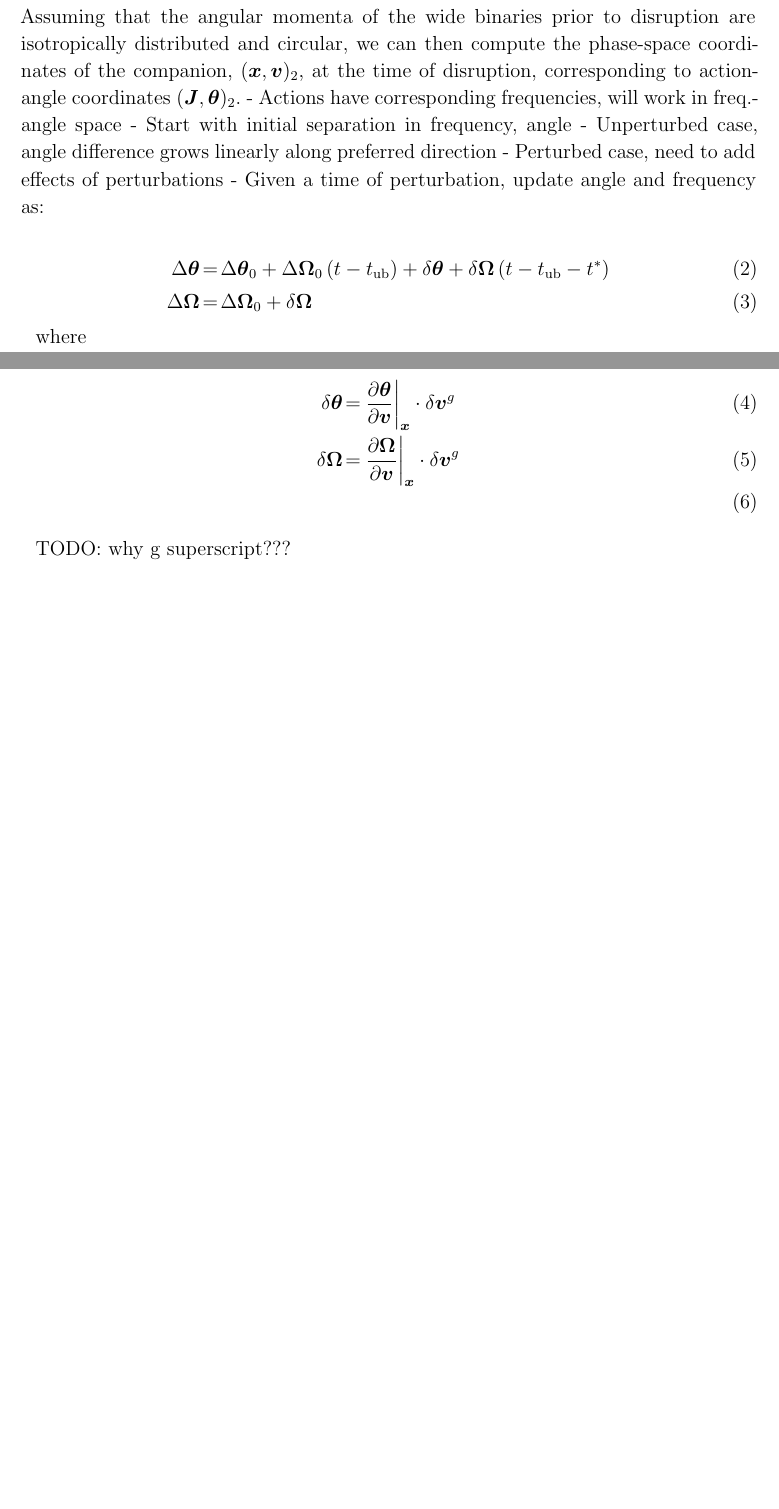
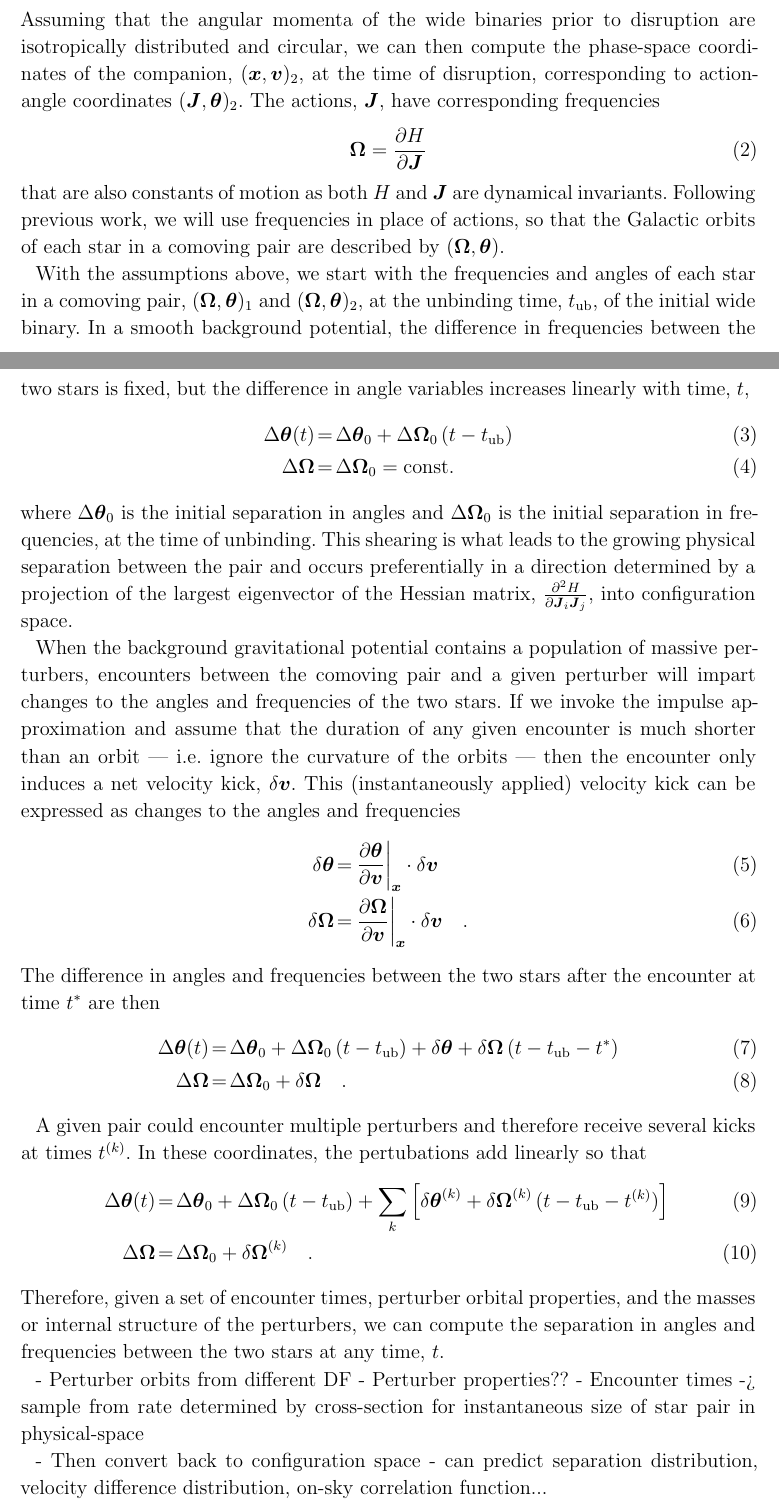
Before and after one commit to adrn/StreamsOfTwo, a LaTeX paper (paper/streamsoftwo.tex): two parts of pages 2 and 3 of 3 before the commit and two parts of pages 2 and 3 of 4 after it, joined at a grey line, cut so that both start at the same text, the shorter picture padded with empty space. Compiled offline with LaTeX, dvips and Ghostscript; a LaTeX package or settings file that is missing is left out.

Commit message:
more words

```diff
--- a/paper/streamsoftwo.tex
+++ b/paper/streamsoftwo.tex
@@ -92,33 +92,84 @@ masses $(m_1, m_2) \sim p(m_1, m_2)$, convert the actions to phase-space
 coordinates $(\bs{x}, \bs{v})_1$ assuming a uniform angle distribution, and
 compute the Jacobi radius as
 \begin{equation}
-r_{\rm J} = \left[\frac{G\,(m_1 + m_2)}{4\,\Omega_g \, A_g} \right]^{1/3}\quad .
+    r_{\rm J} = \left[\frac{G\,(m_1 + m_2)}{4\,\Omega_g \, A_g} \right]^{1/3}\quad .
 \end{equation}
 Assuming that the angular momenta of the wide binaries prior to disruption are
 isotropically distributed and circular, we can then compute the phase-space
 coordinates of the companion, $(\bs{x}, \bs{v})_2$, at the time of disruption,
 corresponding to action-angle coordinates $(\bs{J}, \bs{\theta})_2$.
-- Actions have corresponding frequencies, will work in freq.-angle space
-- Start with initial separation in frequency, angle
-- Unperturbed case, angle difference grows linearly along preferred direction
-- Perturbed case, need to add effects of perturbations
-- Given a time of perturbation, update angle and frequency as:
+The actions, $\bs{J}$, have corresponding frequencies
+\begin{equation}
+    \bs{\Omega} = \frac{\partial H}{\partial \bs{J}}
+\end{equation}
+that are also constants of motion as both $H$ and $\bs{J}$ are dynamical
+invariants.
+Following previous work, we will use frequencies in place of actions, so that
+the Galactic orbits of each star in a comoving pair are described by
+$(\bs{\Omega}, \bs{\theta})$.
 
+With the assumptions above, we start with the frequencies and angles of each
+star in a comoving pair, $(\bs{\Omega}, \bs{\theta})_1$ and $(\bs{\Omega},
+\bs{\theta})_2$, at the unbinding time, \tub, of the initial wide binary.
+In a smooth background potential, the difference in frequencies between the two
+stars is fixed, but the difference in angle variables increases linearly with
+time, $t$,
 \begin{eqnarray}
-\Delta\bs{\theta} &=& \Delta\bs{\theta}_0 +
-  \Delta\bs{\Omega}_0 \, (t - \tub) + \delta\bs{\theta} +
-  \delta\bs{\Omega} \, (t - \tub - t^*)\\
-\Delta\bs{\Omega} &=& \Delta\bs{\Omega}_0 + \delta\bs{\Omega}
+    \Delta\bs{\theta}(t) &=& \Delta\bs{\theta}_0 + \Delta\bs{\Omega}_0 \, (t - \tub)\\
+    \Delta\bs{\Omega} &=& \Delta\bs{\Omega}_0 = {\rm const.}
+\end{eqnarray}
+where $\Delta\bs{\theta}_0$ is the initial separation in angles and
+$\Delta\bs{\Omega}_0$ is the initial separation in frequencies, at the time of
+unbinding.
+This shearing is what leads to the growing physical separation between the pair
+and occurs preferentially in a direction determined by a projection of the
+largest eigenvector of the Hessian matrix, $\frac{\partial^2 H}{\partial
+\bs{J}_i \bs{J}_j}$, into configuration space.
+
+When the background gravitational potential contains a population of massive
+perturbers, encounters between the comoving pair and a given perturber will
+impart changes to the angles and frequencies of the two stars.
+If we invoke the impulse approximation and assume that the duration of any given
+encounter is much shorter than an orbit --- i.e. ignore the curvature of the
+orbits --- then the encounter only induces a net velocity kick, $\delta \bs{v}$.
+This (instantaneously applied) velocity kick can be expressed as changes to the
+angles and frequencies
+\begin{eqnarray}
+    \delta\bs{\theta} &=& \left.\frac{\partial\bs{\theta}}
+        {\partial\bs{v}}\right|_{\bs{x}} \cdot \delta\bs{v}\\
+    \delta\bs{\Omega} &=& \left.\frac{\partial\bs{\Omega}}
+        {\partial\bs{v}}\right|_{\bs{x}} \cdot \delta\bs{v} \quad .
+\end{eqnarray}
+The difference in angles and frequencies between the two stars after the
+encounter at time $t^*$ are then
+\begin{eqnarray}
+\Delta\bs{\theta}(t) &=& \Delta\bs{\theta}_0 +
+    \Delta\bs{\Omega}_0 \, (t - \tub) + \delta\bs{\theta} +
+    \delta\bs{\Omega} \, (t - \tub - t^*)\\
+\Delta\bs{\Omega} &=& \Delta\bs{\Omega}_0 + \delta\bs{\Omega} \quad .
 \end{eqnarray}
 
-where
+A given pair could encounter multiple perturbers and therefore receive several
+kicks at times $t^{(k)}$.
+In these coordinates, the pertubations add linearly so that
+\begin{eqnarray}
+\Delta\bs{\theta}(t) &=& \Delta\bs{\theta}_0 +
+    \Delta\bs{\Omega}_0 \, (t - \tub) + \sum_k \left[ \delta\bs{\theta}^{(k)} +
+    \delta\bs{\Omega}^{(k)} \, (t - \tub - t^{(k)}) \right]\\
+\Delta\bs{\Omega} &=& \Delta\bs{\Omega}_0 + \delta\bs{\Omega}^{(k)} \quad .
+\end{eqnarray}
+Therefore, given a set of encounter times, perturber orbital properties, and
+the masses or internal structure of the perturbers, we can compute the
+separation in angles and frequencies between the two stars at any time, $t$.
 
-\begin{eqnarray}
-\delta\bs{\theta} &=& \left.\frac{\partial\bs{\theta}}{\partial\bs{v}}\right|_{\bs{x}} \cdot \delta\bs{v}^g\\
-\delta\bs{\Omega} &=& \left.\frac{\partial\bs{\Omega}}{\partial\bs{v}}\right|_{\bs{x}} \cdot \delta\bs{v}^g\\
-\end{eqnarray}
+- Perturber orbits from different DF
+- Perturber properties??
+- Encounter times -> sample from rate determined by cross-section for
+  instantaneous size of star pair in physical-space
 
-TODO: why g superscript???
+- Then convert back to configuration space - can predict separation
+  distribution, velocity difference distribution, on-sky correlation function...
+
 
 \acknowledgements
 
```
